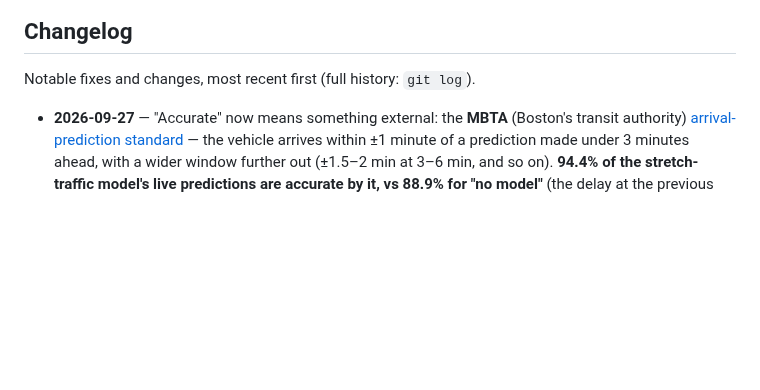
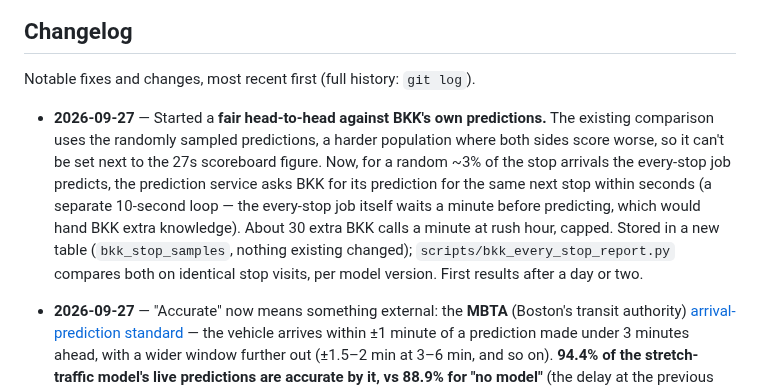
Before and after one commit to ilkericoz/bkk-transit-app, a Markdown page: README.md, the part around the change. Drawn GitHub-style; blank space fills up the shorter version.

Commit message:
README: fair BKK benchmark started

```diff
--- a/README.md
+++ b/README.md
@@ -191,6 +191,8 @@ Register-ScheduledTask -TaskName "BKK timetable update" -Action $action `
 
 Notable fixes and changes, most recent first (full history: `git log`).
 
+- **2026-09-27** — Started a **fair head-to-head against BKK's own predictions.** The existing comparison uses the randomly sampled predictions, a harder population where both sides score worse, so it can't be set next to the 27s scoreboard figure. Now, for a random ~3% of the stop arrivals the every-stop job predicts, the prediction service asks BKK for its prediction for the same next stop within seconds (a separate 10-second loop — the every-stop job itself waits a minute before predicting, which would hand BKK extra knowledge). About 30 extra BKK calls a minute at rush hour, capped. Stored in a new table (`bkk_stop_samples`, nothing existing changed); `scripts/bkk_every_stop_report.py` compares both on identical stop visits, per model version. First results after a day or two.
+
 - **2026-09-27** — "Accurate" now means something external: the **MBTA** (Boston's transit authority) [arrival-prediction standard](https://www.mbta.com/performance-metrics/arrival-prediction-accuracy) — the vehicle arrives within ±1 minute of a prediction made under 3 minutes ahead, with a wider window further out (±1.5–2 min at 3–6 min, and so on). **94.4% of the stretch-traffic model's live predictions are accurate by it, vs 88.9% for "no model"** (the delay at the previous stop carried forward), over 67k graded predictions from its first ~9 hours (Saturday evening and night). The map's Accuracy colours follow it: green within 30s, light green accurate by the standard, orange/red outside it — the old fixed yellow "30s–1 min off" band had flagged ~19% of vehicles that were in fact accurate. The scoreboard shows both shares.
 
 - **2026-09-26** — Removed an unused database index (vehicle ID on the positions table: 1.2 GB, used 30 times ever) — frees disk and makes each of the ~5,000 inserts a minute a little cheaper. The other four indexes on that table are in active use. No new index for now: the extra per-click lookups take ~0.14–0.23 s, a whole click ~0.5 s.
```
